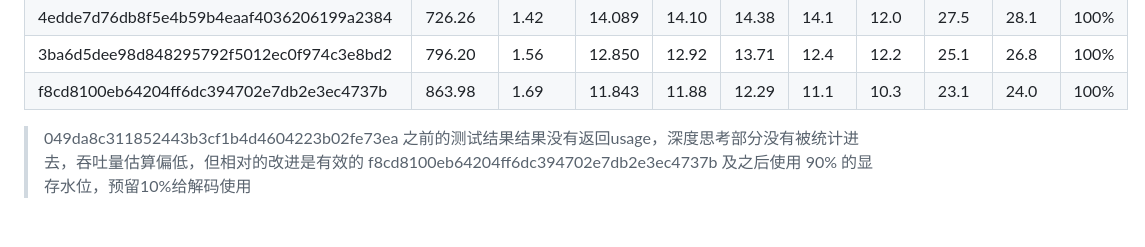
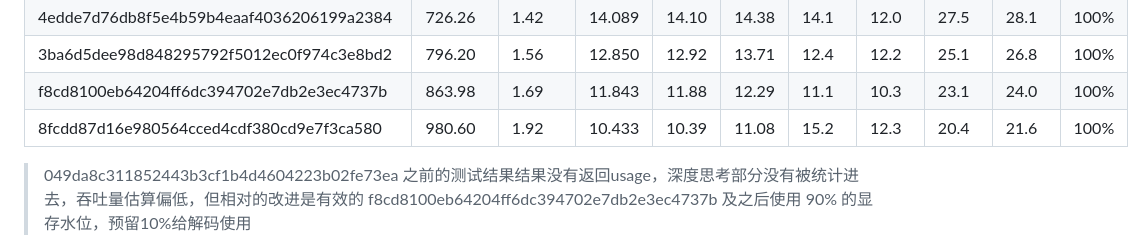
Before and after one commit to 1483795887/qwen3_from_scratch, a Markdown page: docs/benchmark.md, the part around the change. Drawn GitHub-style; blank space fills up the shorter version.

Commit message:
docs: 添加测速结果

```diff
--- a/docs/benchmark.md
+++ b/docs/benchmark.md
@@ -63,6 +63,7 @@ uv run examples/server.py --config_path examples/configs/batch2_example.yaml --m
 | 4edde7d76db8f5e4b59b4eaaf4036206199a2384 | 726.26 | 1.42 | 14.089 | 14.10 | 14.38 | 14.1 | 12.0 | 27.5 | 28.1 | 100% |
 | 3ba6d5dee98d848295792f5012ec0f974c3e8bd2 | 796.20 | 1.56 | 12.850 | 12.92 | 13.71 | 12.4 | 12.2 | 25.1 | 26.8 | 100% |
 | f8cd8100eb64204ff6dc394702e7db2e3ec4737b | 863.98 | 1.69 | 11.843 | 11.88 | 12.29 | 11.1 | 10.3 | 23.1 | 24.0 | 100% |
+| 8fcdd87d16e980564cced4cdf380cd9e7f3ca580 | 980.60 | 1.92 | 10.433 | 10.39 | 11.08 | 15.2 | 12.3 | 20.4 | 21.6 | 100% |
 
 > 049da8c311852443b3cf1b4d4604223b02fe73ea 之前的测试结果结果没有返回usage，深度思考部分没有被统计进去，吞吐量估算偏低，但相对的改进是有效的
 > f8cd8100eb64204ff6dc394702e7db2e3ec4737b 及之后使用 90% 的显存水位，预留10%给解码使用
```
